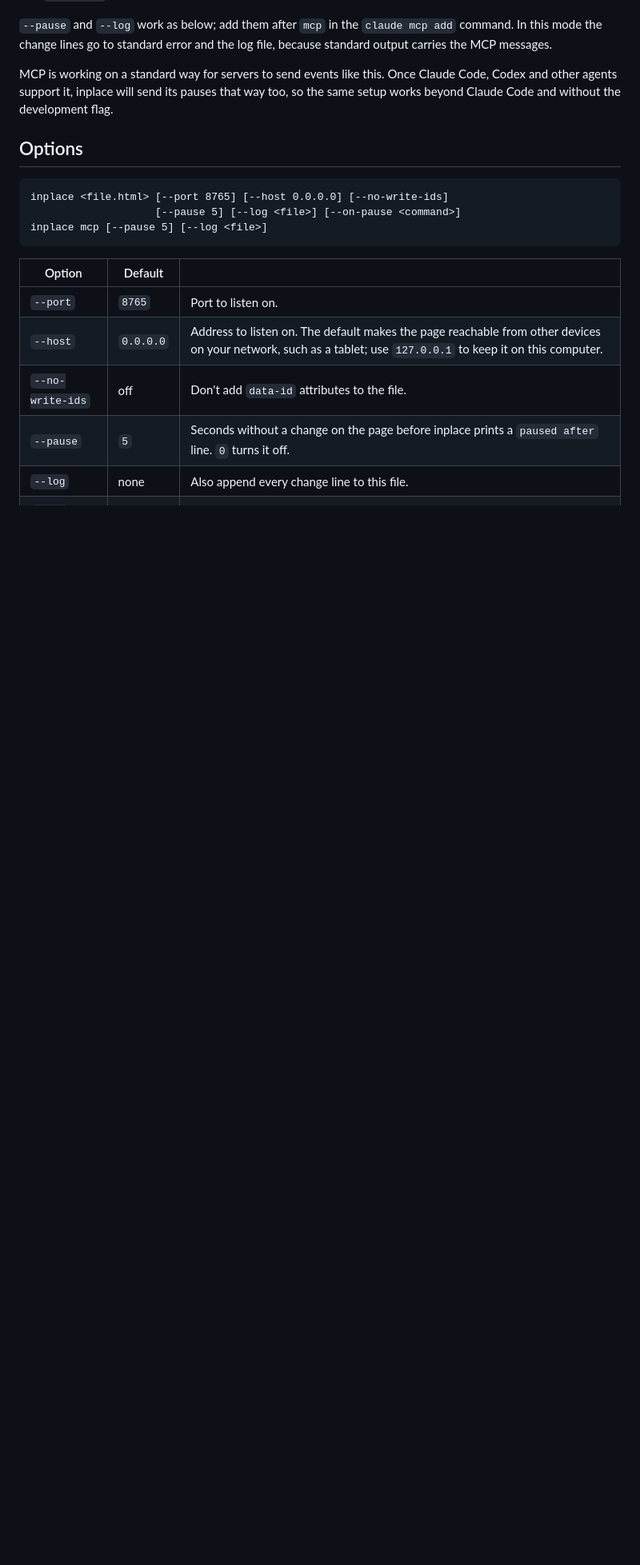
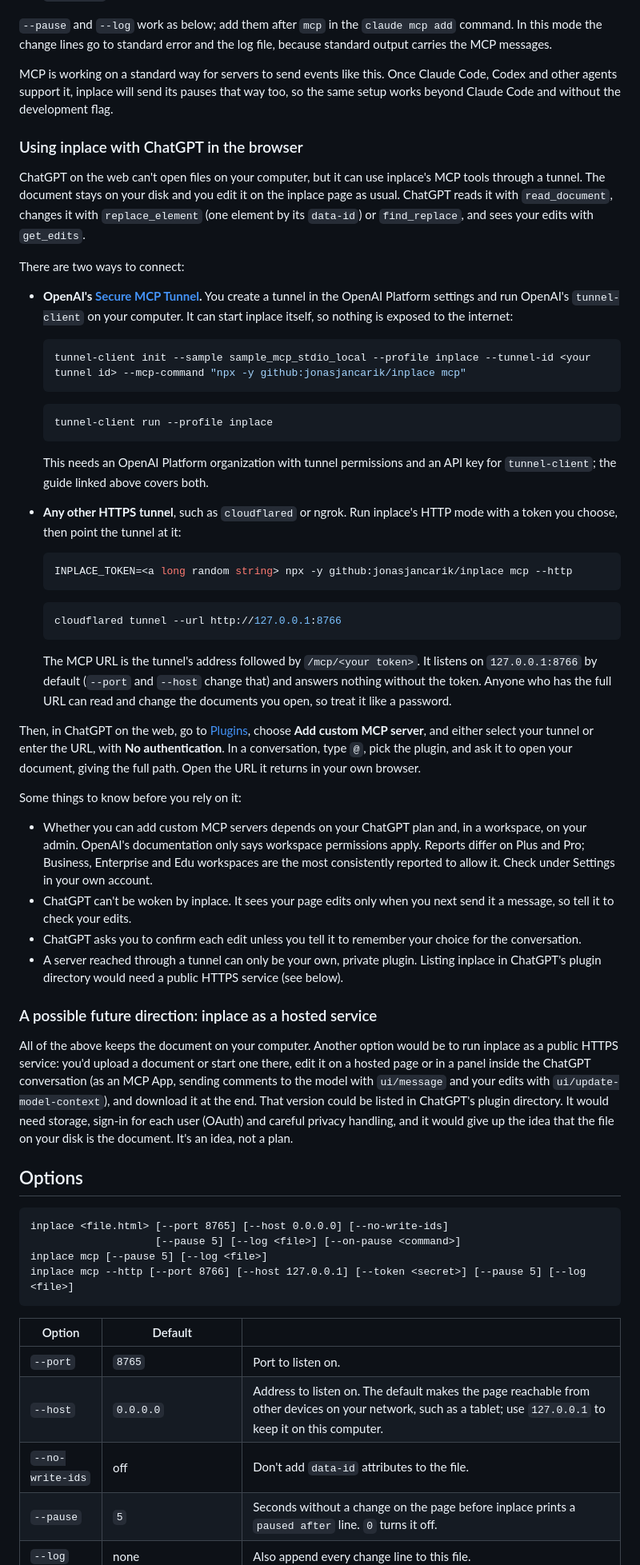
Before and after one commit to jonasjancarik/inplace, a Markdown page: README.md, the part around one of its changes. Shown at 80% size. Rendered like a GitHub page; blank space fills up the shorter version.

Commit message:
Document using inplace from ChatGPT in the browser
A README section on connecting `inplace mcp` to ChatGPT on the web: the
editing tools it uses, OpenAI's Secure MCP Tunnel (tunnel-client can run
the stdio command itself, so nothing is exposed), or any HTTPS tunnel in
front of `inplace mcp --http` with a secret token. Then adding it under
ChatGPT Plugins with no authentication, and the limits: plan and
workspace availability (OpenAI's docs only say workspace permissions
apply; third-party reports conflict on Plus/Pro, so the README says so
instead of guessing), no pushes so ChatGPT sees edits on the next
message, write confirmations, and no plugin directory listing without a
public HTTPS service.

A short "possible future direction" note describes a hosted version
(upload, edit in a hosted page or an MCP App panel, download; listable,
but needing storage, OAuth and privacy handling and giving up "the file
on disk is the document"), framed as an idea.

The options table gains --http and --token, and the MCP section mentions
the editing tools.

Co-Authored-By: Claude Opus 5.5 <noreply@anthropic.com>

````diff
--- a/README.md
+++ b/README.md
@@ -141,12 +141,56 @@ Some things to know before you rely on it:
 
 MCP is working on a standard way for servers to send events like this. Once Claude Code, Codex and other agents support it, inplace will send its pauses that way too, so the same setup works beyond Claude Code and without the development flag.
 
+### Using inplace with ChatGPT in the browser
+
+ChatGPT on the web can't open files on your computer, but it can use inplace's MCP tools through a tunnel. The document stays on your disk and you edit it on the inplace page as usual. ChatGPT reads it with `read_document`, changes it with `replace_element` (one element by its `data-id`) or `find_replace`, and sees your edits with `get_edits`.
+
+There are two ways to connect:
+
+- **OpenAI's [Secure MCP Tunnel](https://developers.openai.com/api/docs/guides/secure-mcp-tunnels).** You create a tunnel in the OpenAI Platform settings and run OpenAI's `tunnel-client` on your computer. It can start inplace itself, so nothing is exposed to the internet:
+
+  ```bash
+  tunnel-client init --sample sample_mcp_stdio_local --profile inplace --tunnel-id <your tunnel id> --mcp-command "npx -y github:jonasjancarik/inplace mcp"
+  ```
+
+  ```bash
+  tunnel-client run --profile inplace
+  ```
+
+  This needs an OpenAI Platform organization with tunnel permissions and an API key for `tunnel-client`; the guide linked above covers both.
+
+- **Any other HTTPS tunnel**, such as `cloudflared` or ngrok. Run inplace's HTTP mode with a token you choose, then point the tunnel at it:
+
+  ```bash
+  INPLACE_TOKEN=<a long random string> npx -y github:jonasjancarik/inplace mcp --http
+  ```
+
+  ```bash
+  cloudflared tunnel --url http://127.0.0.1:8766
+  ```
+
+  The MCP URL is the tunnel's address followed by `/mcp/<your token>`. It listens on `127.0.0.1:8766` by default (`--port` and `--host` change that) and answers nothing without the token. Anyone who has the full URL can read and change the documents you open, so treat it like a password.
+
+Then, in ChatGPT on the web, go to [Plugins](https://chatgpt.com/plugins), choose **Add custom MCP server**, and either select your tunnel or enter the URL, with **No authentication**. In a conversation, type `@`, pick the plugin, and ask it to open your document, giving the full path. Open the URL it returns in your own browser.
+
+Some things to know before you rely on it:
+
+- Whether you can add custom MCP servers depends on your ChatGPT plan and, in a workspace, on your admin. OpenAI's documentation only says workspace permissions apply. Reports differ on Plus and Pro; Business, Enterprise and Edu workspaces are the most consistently reported to allow it. Check under Settings in your own account.
+- ChatGPT can't be woken by inplace. It sees your page edits only when you next send it a message, so tell it to check your edits.
+- ChatGPT asks you to confirm each edit unless you tell it to remember your choice for the conversation.
+- A server reached through a tunnel can only be your own, private plugin. Listing inplace in ChatGPT's plugin directory would need a public HTTPS service (see below).
+
+### A possible future direction: inplace as a hosted service
+
+All of the above keeps the document on your computer. Another option would be to run inplace as a public HTTPS service: you'd upload a document or start one there, edit it on a hosted page or in a panel inside the ChatGPT conversation (as an MCP App, sending comments to the model with `ui/message` and your edits with `ui/update-model-context`), and download it at the end. That version could be listed in ChatGPT's plugin directory. It would need storage, sign-in for each user (OAuth) and careful privacy handling, and it would give up the idea that the file on your disk is the document. It's an idea, not a plan.
+
 ## Options
 
 ```text
 inplace <file.html> [--port 8765] [--host 0.0.0.0] [--no-write-ids]
                     [--pause 5] [--log <file>] [--on-pause <command>]
 inplace mcp [--pause 5] [--log <file>]
+inplace mcp --http [--port 8766] [--host 127.0.0.1] [--token <secret>] [--pause 5] [--log <file>]
 ```
 
 | Option | Default | |
````
Also changed, not shown: other parts of README.md (+3 -1 lines).
